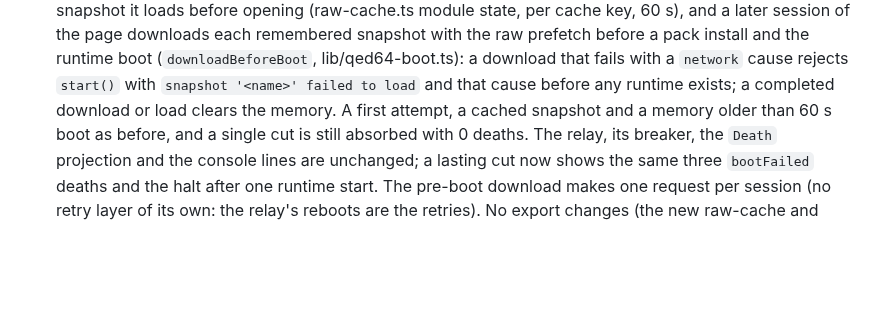
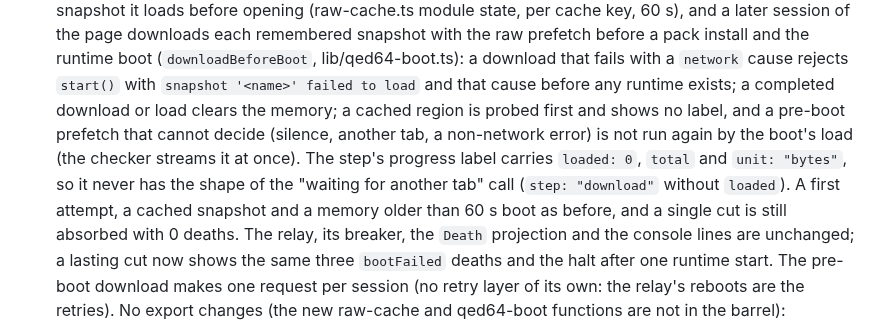
Before and after one commit to FawadHa1der/QED64, a Markdown page: docs/EMBEDDING.md, the part around the change. GitHub-like rendering; blank space fills up the shorter version.

Commit message:
docs: HARDENING #63 and EMBEDDING §12: the cache probe, the byte-bearing pre-boot label, no second prefetch, the new tests and mutation counts
Co-Authored-By: Claude Opus 5.5 <noreply@anthropic.com>

```diff
--- a/docs/EMBEDDING.md
+++ b/docs/EMBEDDING.md
@@ -1604,7 +1604,13 @@ terms. Fault injection (`inject`/`freeze`) and mailbox/pool hooks are v1.1.
   runtime boot (`downloadBeforeBoot`, lib/qed64-boot.ts): a download that
   fails with a `network` cause rejects `start()` with `snapshot '<name>'
   failed to load` and that cause before any runtime exists; a completed
-  download or load clears the memory. A first attempt, a cached snapshot
+  download or load clears the memory; a cached region is probed first and
+  shows no label, and a pre-boot prefetch that cannot decide (silence,
+  another tab, a non-network error) is not run again by the boot's load
+  (the checker streams it at once). The step's progress label carries
+  `loaded: 0`, `total` and `unit: "bytes"`, so it never has the shape of the
+  "waiting for another tab" call (`step: "download"` without `loaded`). A
+  first attempt, a cached snapshot
   and a memory older than 60 s boot as before, and a single cut is still
   absorbed with 0 deaths. The relay, its breaker, the `Death` projection
   and the console lines are unchanged; a lasting cut now shows the same
```
Also changed, not shown: docs/HARDENING.md (+2 -2 lines).
